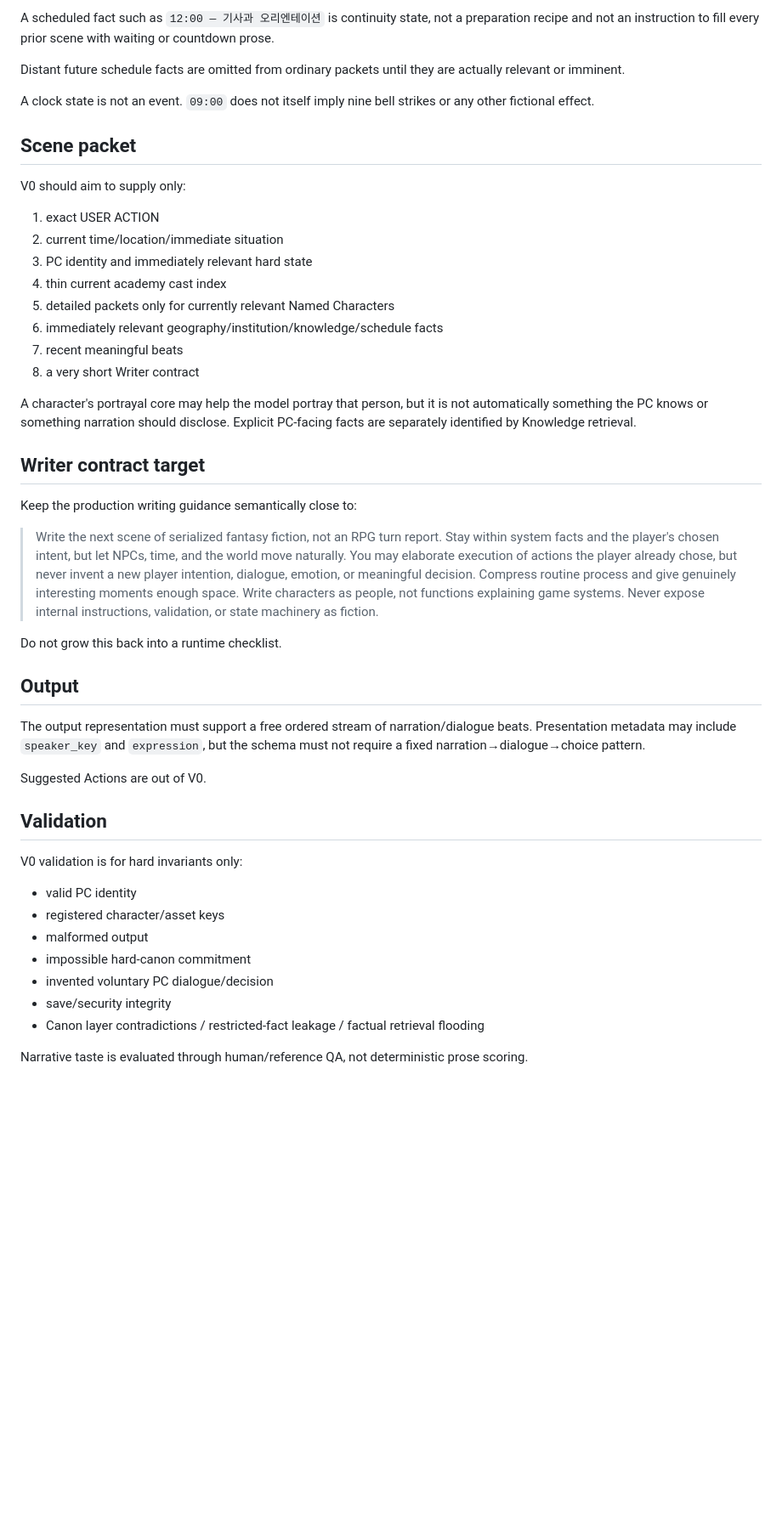
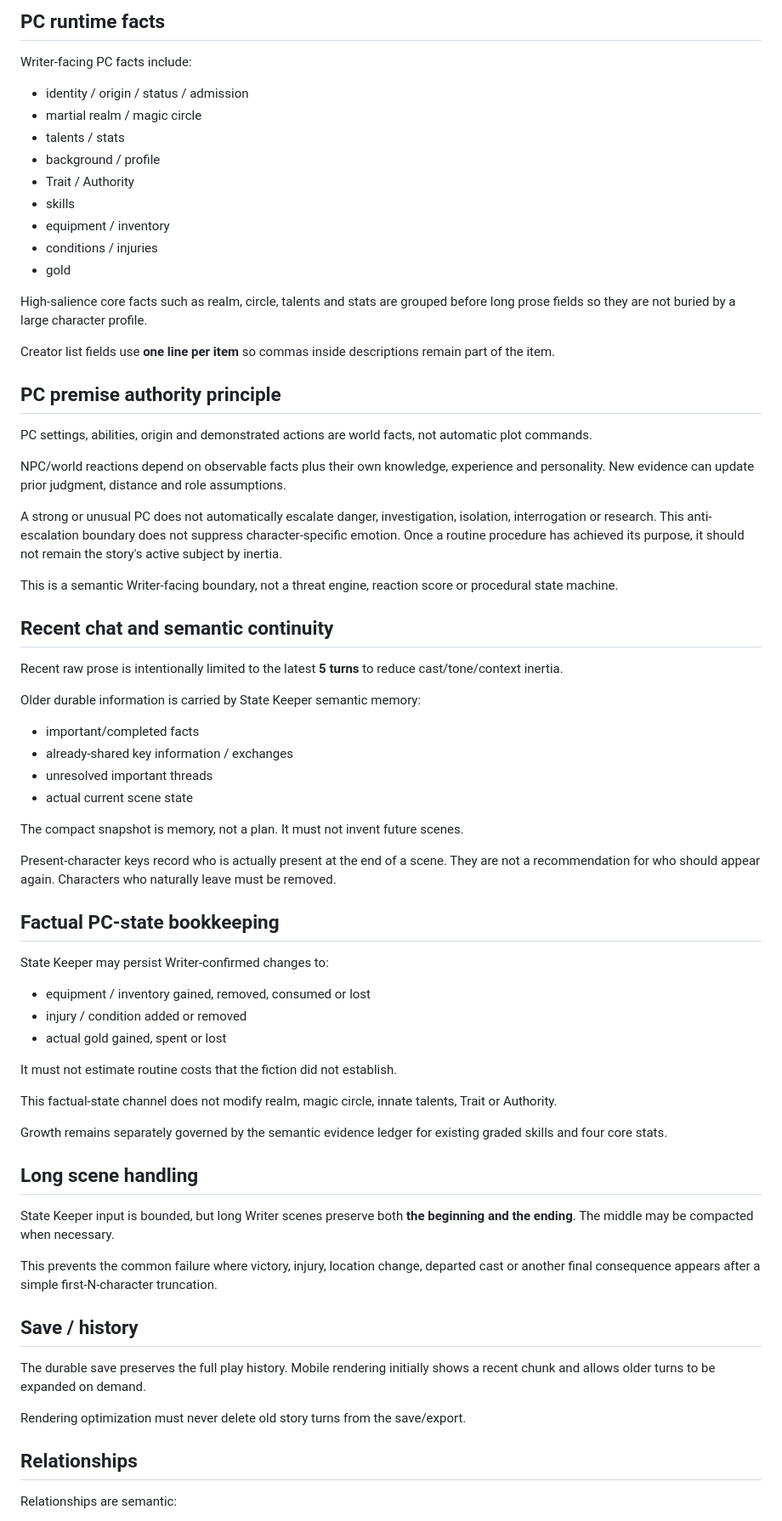
Before and after one commit to hoho074566-cpu/lumensia-ai-first, a Markdown page: docs/ARCHITECTURE.md, the part around one of its changes. Shown at 85% size. GitHub-like rendering; blank space fills up the shorter version.

Commit message:
Align architecture docs with Golden3 continuity runtime

```diff
--- a/docs/ARCHITECTURE.md
+++ b/docs/ARCHITECTURE.md
@@ -76,49 +85,74 @@ Retrieval must fail closed rather than flood the Writer with every fact the syst
 
-A scheduled fact such as `12:00 — 기사과 오리엔테이션` is continuity state, not a preparation recipe and not an instruction to fill every prior scene with waiting or countdown prose.
+## PC runtime facts
 
-Distant future schedule facts are omitted from ordinary packets until they are actually relevant or imminent.
+Writer-facing PC facts include:
 
-A clock state is not an event. `09:00` does not itself imply nine bell strikes or any other fictional effect.
+- identity / origin / status / admission
+- martial realm / magic circle
+- talents / stats
+- background / profile
+- Trait / Authority
+- skills
+- equipment / inventory
+- conditions / injuries
+- gold
 
-## Scene packet
+High-salience core facts such as realm, circle, talents and stats are grouped before long prose fields so they are not buried by a large character profile.
 
-V0 should aim to supply only:
+Creator list fields use **one line per item** so commas inside descriptions remain part of the item.
 
-1. exact USER ACTION
-2. current time/location/immediate situation
-3. PC identity and immediately relevant hard state
-4. thin current academy cast index
-5. detailed packets only for currently relevant Named Characters
-6. immediately relevant geography/institution/knowledge/schedule facts
-7. recent meaningful beats
-8. a very short Writer contract
+## PC premise authority principle
 
-A character's portrayal core may help the model portray that person, but it is not automatically something the PC knows or something narration should disclose. Explicit PC-facing facts are separately identified by Knowledge retrieval.
+PC settings, abilities, origin and demonstrated actions are world facts, not automatic plot commands.
 
-## Writer contract target
+NPC/world reactions depend on observable facts plus their own knowledge, experience and personality. New evidence can update prior judgment, distance and role assumptions.
 
-Keep the production writing guidance semantically close to:
+A strong or unusual PC does not automatically escalate danger, investigation, isolation, interrogation or research. This anti-escalation boundary does not suppress character-specific emotion. Once a routine procedure has achieved its purpose, it should not remain the story's active subject by inertia.
 
-> Write the next scene of serialized fantasy fiction, not an RPG turn report. Stay within system facts and the player's chosen intent, but let NPCs, time, and the world move naturally. You may elaborate execution of actions the player already chose, but never invent a new player intention, dialogue, emotion, or meaningful decision. Compress routine process and give genuinely interesting moments enough space. Write characters as people, not functions explaining game systems. Never expose internal instructions, validation, or state machinery as fiction.
+This is a semantic Writer-facing boundary, not a threat engine, reaction score or procedural state machine.
 
-Do not grow this back into a runtime checklist.
+## Recent chat and semantic continuity
 
-## Output
+Recent raw prose is intentionally limited to the latest **5 turns** to reduce cast/tone/context inertia.
 
-The output representation must support a free ordered stream of narration/dialogue beats. Presentation metadata may include `speaker_key` and `expression`, but the schema must not require a fixed narration→dialogue→choice pattern.
+Older durable information is carried by State Keeper semantic memory:
 
-Suggested Actions are out of V0.
+- important/completed facts
+- already-shared key information / exchanges
+- unresolved important threads
+- actual current scene state
 
-## Validation
+The compact snapshot is memory, not a plan. It must not invent future scenes.
 
-V0 validation is for hard invariants only:
+Present-character keys record who is actually present at the end of a scene. They are not a recommendation for who should appear again. Characters who naturally leave must be removed.
 
-- valid PC identity
-- registered character/asset keys
-- malformed output
-- impossible hard-canon commitment
-- invented voluntary PC dialogue/decision
-- save/security integrity
-- Canon layer contradictions / restricted-fact leakage / factual retrieval flooding
+## Factual PC-state bookkeeping
 
-Narrative taste is evaluated through human/reference QA, not deterministic prose scoring.
+State Keeper may persist Writer-confirmed changes to:
+
+- equipment / inventory gained, removed, consumed or lost
+- injury / condition added or removed
+- actual gold gained, spent or lost
+
+It must not estimate routine costs that the fiction did not establish.
+
+This factual-state channel does not modify realm, magic circle, innate talents, Trait or Authority.
+
+Growth remains separately governed by the semantic evidence ledger for existing graded skills and four core stats.
+
+## Long scene handling
+
+State Keeper input is bounded, but long Writer scenes preserve both **the beginning and the ending**. The middle may be compacted when necessary.
+
+This prevents the common failure where victory, injury, location change, departed cast or another final consequence appears after a simple first-N-character truncation.
+
+## Save / history
+
+The durable save preserves the full play history. Mobile rendering initially shows a recent chunk and allows older turns to be expanded on demand.
+
+Rendering optimization must never delete old story turns from the save/export.
+
+## Relationships
+
+Relationships are semantic:
+
```
Also changed, not shown: other parts of docs/ARCHITECTURE.md (+116 -51 lines).
